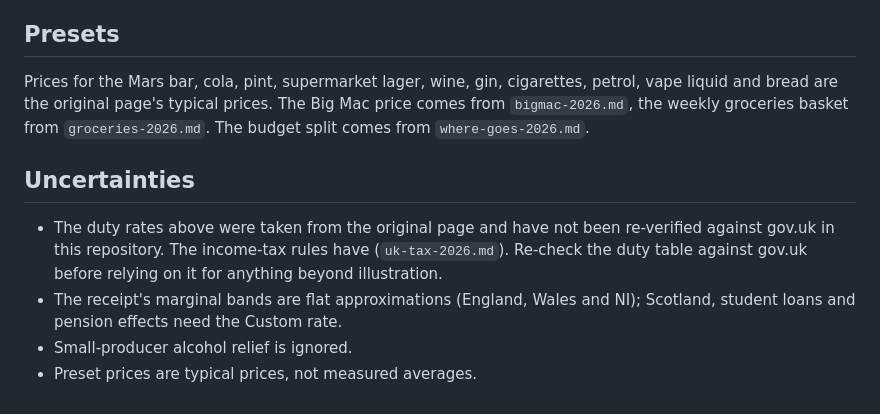
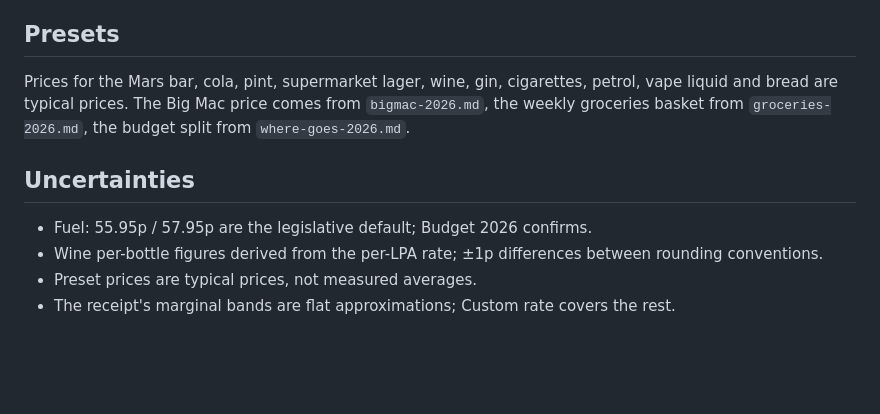
Before and after one commit to pepijnfrenken/what-am-i-paying, a Markdown page: countries/uk-rates-2026.md, the part around one of its changes. Drawn GitHub-style; blank space fills up the shorter version.

```diff
--- a/countries/uk-rates-2026.md
+++ b/countries/uk-rates-2026.md
@@ -40,17 +62,15 @@ Draught relief applies only below 8.5 % ABV (`alcRate` in `uk.js`).
 ## Presets
 
 Prices for the Mars bar, cola, pint, supermarket lager, wine, gin, cigarettes,
-petrol, vape liquid and bread are the original page's typical prices. The Big
-Mac price comes from `bigmac-2026.md`, the weekly groceries basket from
-`groceries-2026.md`. The budget split comes from `where-goes-2026.md`.
+petrol, vape liquid and bread are typical prices. The Big Mac price comes from
+`bigmac-2026.md`, the weekly groceries basket from `groceries-2026.md`, the
+budget split from `where-goes-2026.md`.
 
 ## Uncertainties
 
-- The duty rates above were taken from the original page and have not been
-  re-verified against gov.uk in this repository. The income-tax rules have
-  (`uk-tax-2026.md`). Re-check the duty table against gov.uk before relying on
-  it for anything beyond illustration.
-- The receipt's marginal bands are flat approximations (England, Wales and NI);
-  Scotland, student loans and pension effects need the Custom rate.
-- Small-producer alcohol relief is ignored.
+- Fuel: 55.95p / 57.95p are the legislative default; Budget 2026 confirms.
+- Wine per-bottle figures derived from the per-LPA rate; ±1p differences
+  between rounding conventions.
 - Preset prices are typical prices, not measured averages.
+- The receipt's marginal bands are flat approximations; Custom rate covers the
+  rest.
```
Also changed, not shown: other parts of countries/uk-rates-2026.md (+52 -30 lines).
